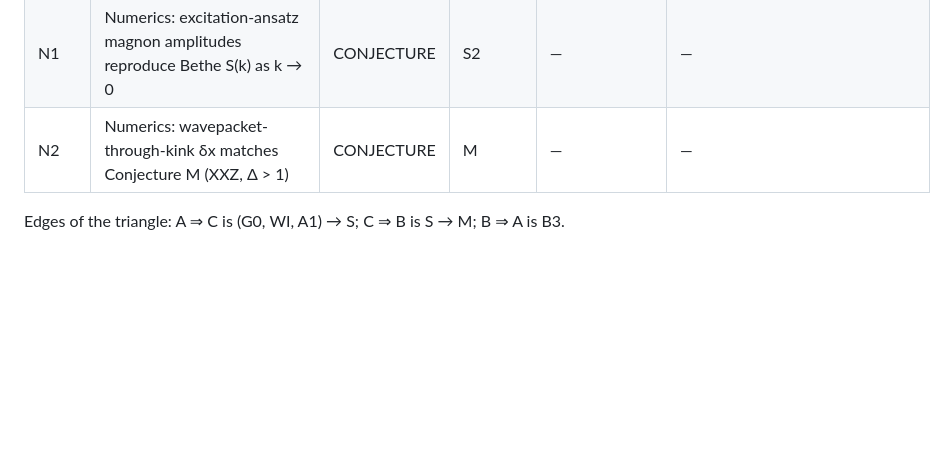
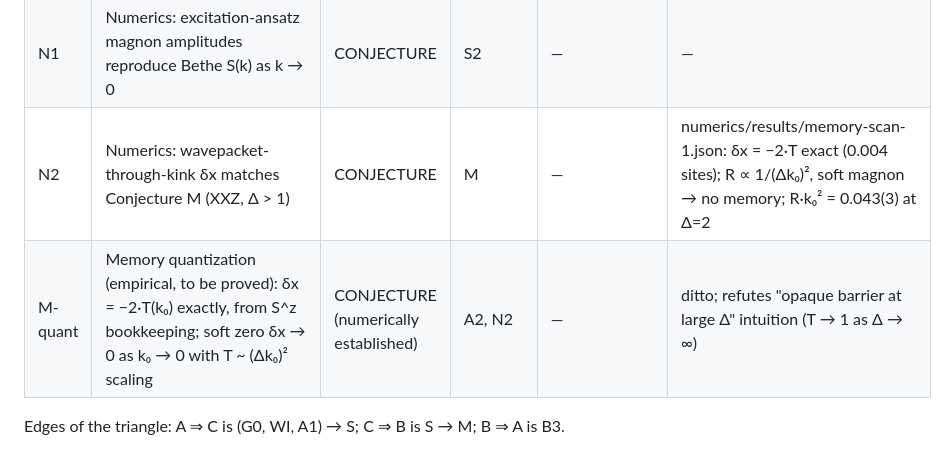
Before and after one commit to tobiasosborne/tns-as-st-me, a Markdown page: claims/CLAIMS.md, the part around the change. Drawn GitHub-style; blank space fills up the shorter version.

Commit message:
claims: N2 first evidence recorded; new row M-quant (δx = −2T, soft zero) as numerically established conjecture
Co-Authored-By: Claude Fable 5 <noreply@anthropic.com>
Claude-Session: https://claude.ai/code/session_01GoBtFERzQqE5CWFuh4Y9h6

```diff
--- a/claims/CLAIMS.md
+++ b/claims/CLAIMS.md
@@ -20,7 +20,8 @@
 | OR1 | Oracle: Bethe two-magnon S-matrix expansion matches predicted universal coefficient | CONJECTURE | S2 | — | — |
 | OR2 | Oracle: Dyson k → 0 decoupling consistent with S | CONJECTURE | S | — | — |
 | N1 | Numerics: excitation-ansatz magnon amplitudes reproduce Bethe S(k) as k → 0 | CONJECTURE | S2 | — | — |
-| N2 | Numerics: wavepacket-through-kink δx matches Conjecture M (XXZ, Δ > 1) | CONJECTURE | M | — | — |
+| N2 | Numerics: wavepacket-through-kink δx matches Conjecture M (XXZ, Δ > 1) | CONJECTURE | M | — | numerics/results/memory-scan-1.json: δx = −2·T exact (0.004 sites); R ∝ 1/(Δk₀)², soft magnon → no memory; R·k₀² = 0.043(3) at Δ=2 |
+| M-quant | Memory quantization (empirical, to be proved): δx = −2·T(k₀) exactly, from S^z bookkeeping; soft zero δx → 0 as k₀ → 0 with T ~ (Δk₀)² scaling | CONJECTURE (numerically established) | A2, N2 | — | ditto; refutes "opaque barrier at large Δ" intuition (T → 1 as Δ → ∞) |
 
 Edges of the triangle: A ⇒ C is (G0, WI, A1) → S; C ⇒ B is S → M; B ⇒ A is B3.
 
```
